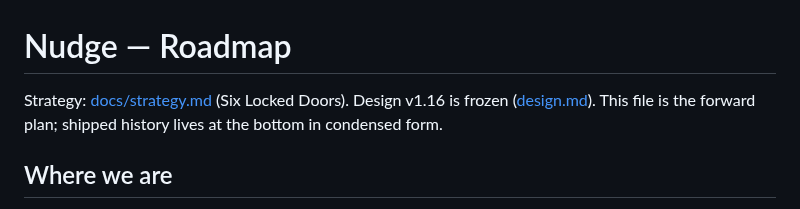
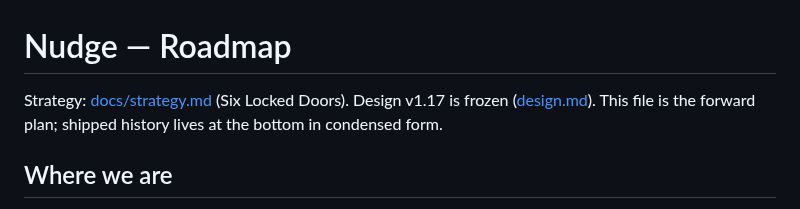
Before and after one commit to NekomyaDev/nudge, a Markdown page: docs/roadmap.md, the part around the change. GitHub-like rendering.

Commit message:
docs: design v1.17

```diff
--- a/docs/roadmap.md
+++ b/docs/roadmap.md
@@ -1,6 +1,6 @@
 # Nudge — Roadmap
 
-Strategy: [docs/strategy.md](strategy.md) (Six Locked Doors). Design v1.16 is frozen ([design.md](design.md)). This file is the forward
+Strategy: [docs/strategy.md](strategy.md) (Six Locked Doors). Design v1.17 is frozen ([design.md](design.md)). This file is the forward
 plan; shipped history lives at the bottom in condensed form.
 
 ## Where we are
```
